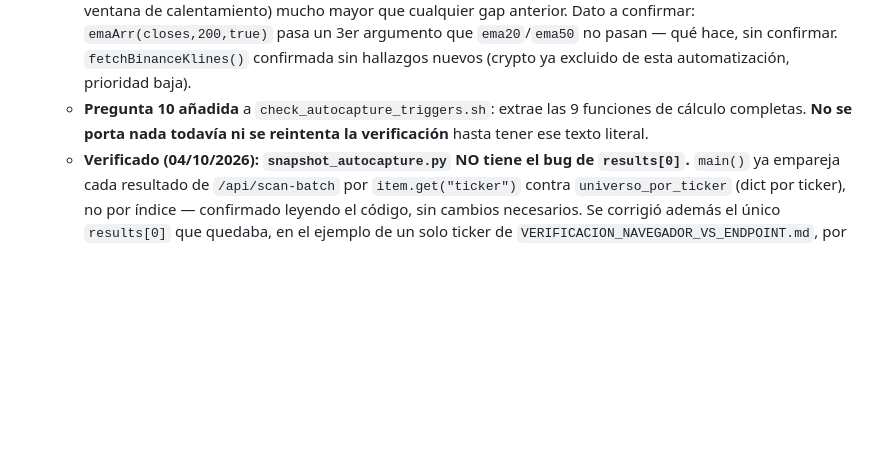
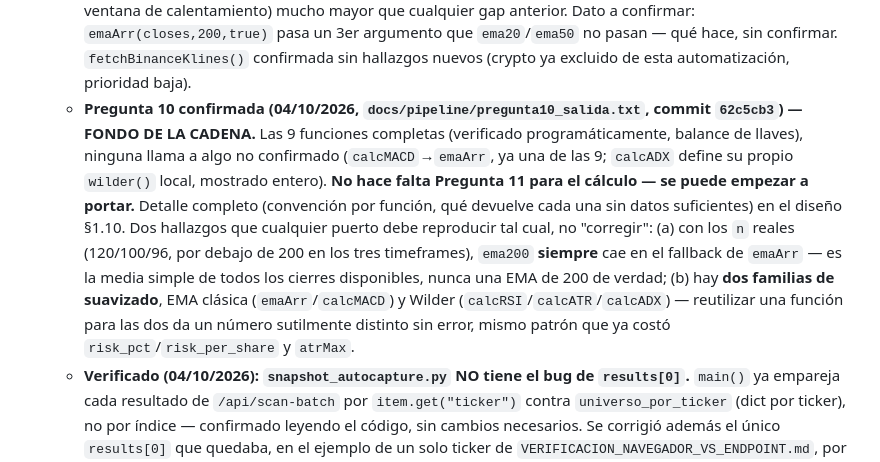
Before and after one commit to josemariajb-droid/AXONIK_Trading_v1, a Markdown page: docs/pipeline/BACKLOG.md, the part around the change. Drawn GitHub-style; blank space fills up the shorter version.

```diff
--- a/docs/pipeline/BACKLOG.md
+++ b/docs/pipeline/BACKLOG.md
@@ -301,9 +301,22 @@ Abreviatura usada: **DOC-IDEM** =
     `ema20`/`ema50` no pasan — qué hace, sin confirmar.
     `fetchBinanceKlines()` confirmada sin hallazgos nuevos (crypto ya
     excluido de esta automatización, prioridad baja).
-  - **Pregunta 10 añadida** a `check_autocapture_triggers.sh`: extrae
-    las 9 funciones de cálculo completas. **No se porta nada todavía ni
-    se reintenta la verificación** hasta tener ese texto literal.
+  - **Pregunta 10 confirmada (04/10/2026, `docs/pipeline/pregunta10_salida.txt`,
+    commit `62c5cb3`) — FONDO DE LA CADENA.** Las 9 funciones completas
+    (verificado programáticamente, balance de llaves), ninguna llama a
+    algo no confirmado (`calcMACD`→`emaArr`, ya una de las 9; `calcADX`
+    define su propio `wilder()` local, mostrado entero). **No hace falta
+    Pregunta 11 para el cálculo — se puede empezar a portar.** Detalle
+    completo (convención por función, qué devuelve cada una sin datos
+    suficientes) en el diseño §1.10. Dos hallazgos que cualquier puerto
+    debe reproducir tal cual, no "corregir": (a) con los `n` reales
+    (120/100/96, por debajo de 200 en los tres timeframes), `ema200`
+    **siempre** cae en el fallback de `emaArr` — es la media simple de
+    todos los cierres disponibles, nunca una EMA de 200 de verdad; (b)
+    hay **dos familias de suavizado**, EMA clásica (`emaArr`/`calcMACD`)
+    y Wilder (`calcRSI`/`calcATR`/`calcADX`) — reutilizar una función
+    para las dos da un número sutilmente distinto sin error, mismo
+    patrón que ya costó `risk_pct`/`risk_per_share` y `atrMax`.
   - **Verificado (04/10/2026): `snapshot_autocapture.py` NO tiene el bug
     de `results[0]`.** `main()` ya empareja cada resultado de
     `/api/scan-batch` por `item.get("ticker")` contra
```
Also changed, not shown: docs/pipeline/2026-10-03_automatizacion_captura_snapshots.md (+51 -6 lines).
